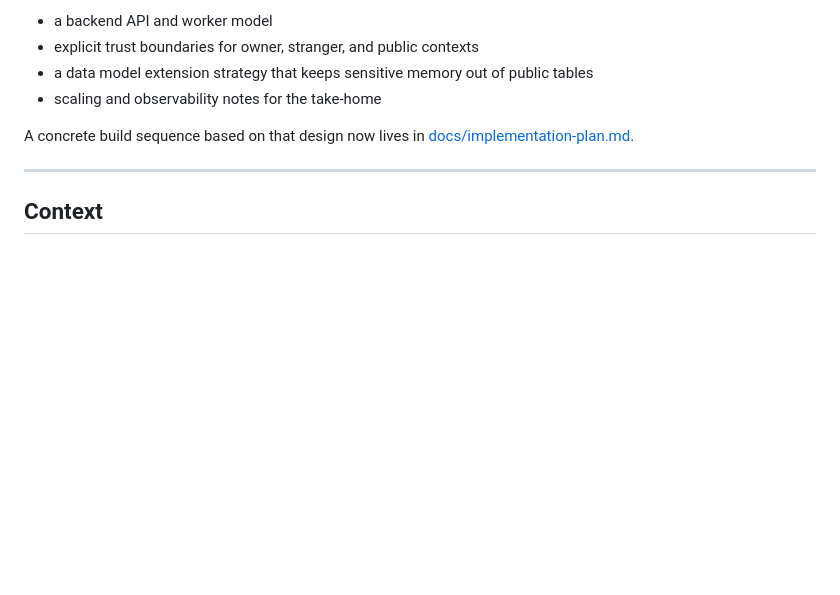
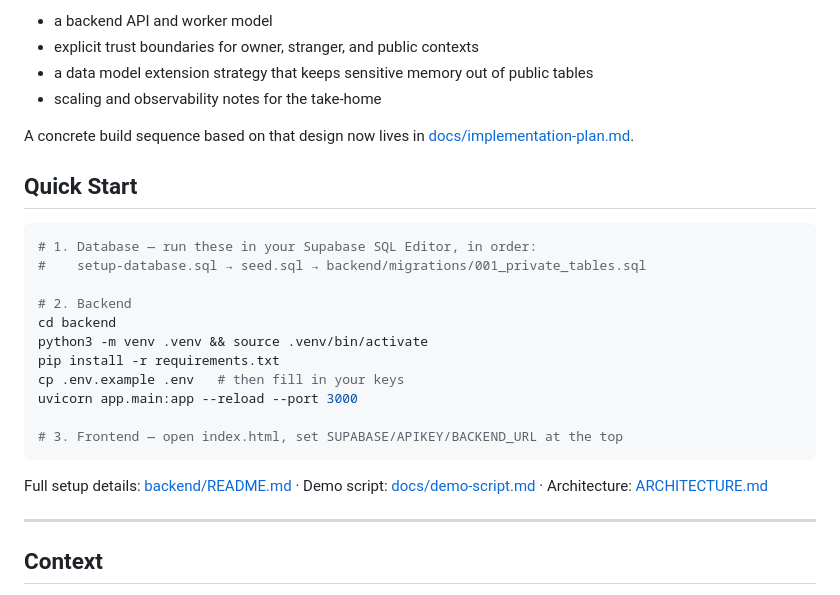
Before and after one commit to nithinap/agent-village-prototype, a Markdown page: README.md, the part around the change. Rendered like a GitHub page; blank space fills up the shorter version.

Commit message:
docs: Add Quick Start section to top-level README
Gives the interviewer a 5-line copy-paste to get the system running,
with links to detailed setup, demo script, and architecture doc.

````diff
--- a/README.md
+++ b/README.md
@@ -22,6 +22,24 @@ It translates this brief into:
 - scaling and observability notes for the take-home
 
 A concrete build sequence based on that design now lives in [docs/implementation-plan.md](./docs/implementation-plan.md).
+
+## Quick Start
+
+```bash
+# 1. Database — run these in your Supabase SQL Editor, in order:
+#    setup-database.sql → seed.sql → backend/migrations/001_private_tables.sql
+
+# 2. Backend
+cd backend
+python3 -m venv .venv && source .venv/bin/activate
+pip install -r requirements.txt
+cp .env.example .env   # then fill in your keys
+uvicorn app.main:app --reload --port 3000
+
+# 3. Frontend — open index.html, set SUPABASE/APIKEY/BACKEND_URL at the top
+```
+
+Full setup details: [backend/README.md](./backend/README.md) · Demo script: [docs/demo-script.md](./docs/demo-script.md) · Architecture: [ARCHITECTURE.md](./ARCHITECTURE.md)
 
 ---
 
````
